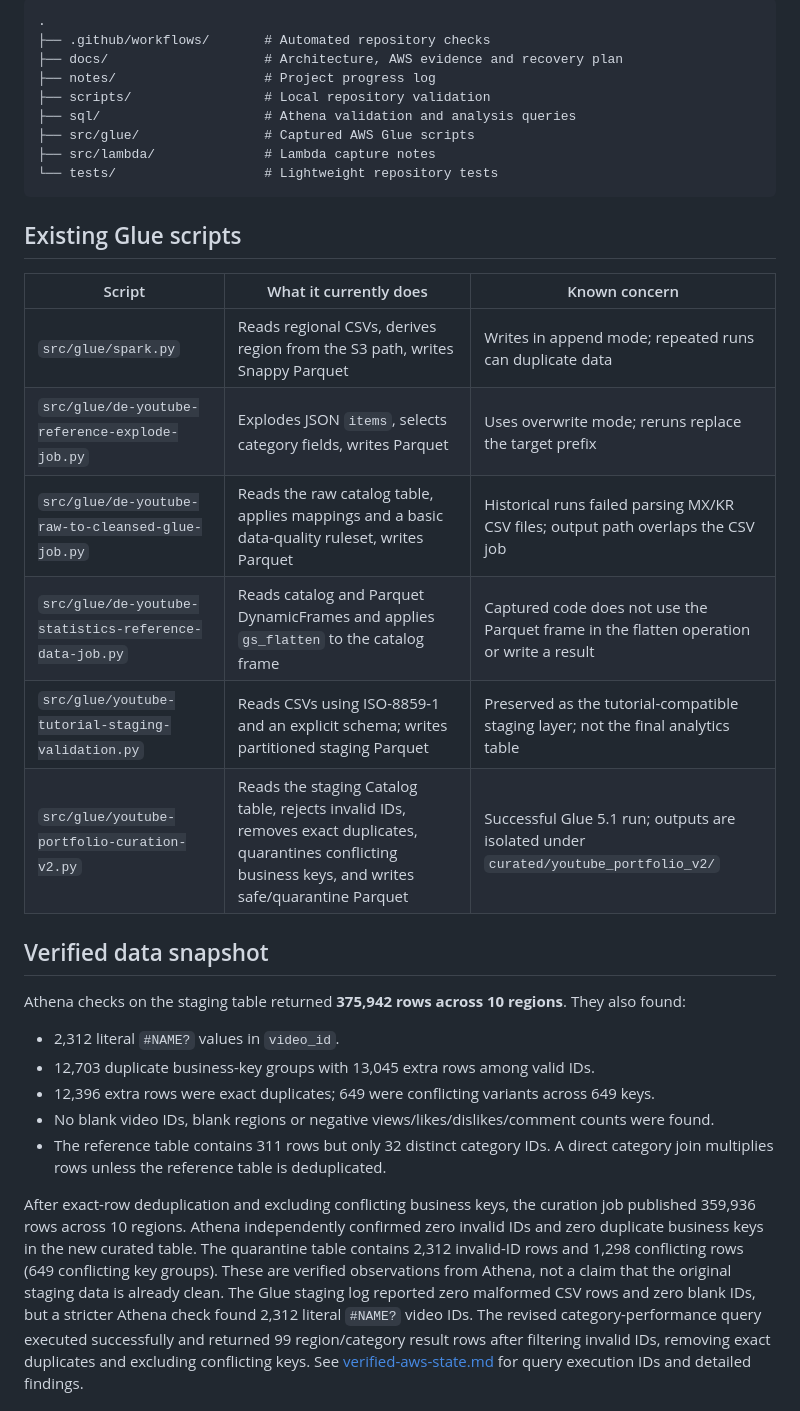
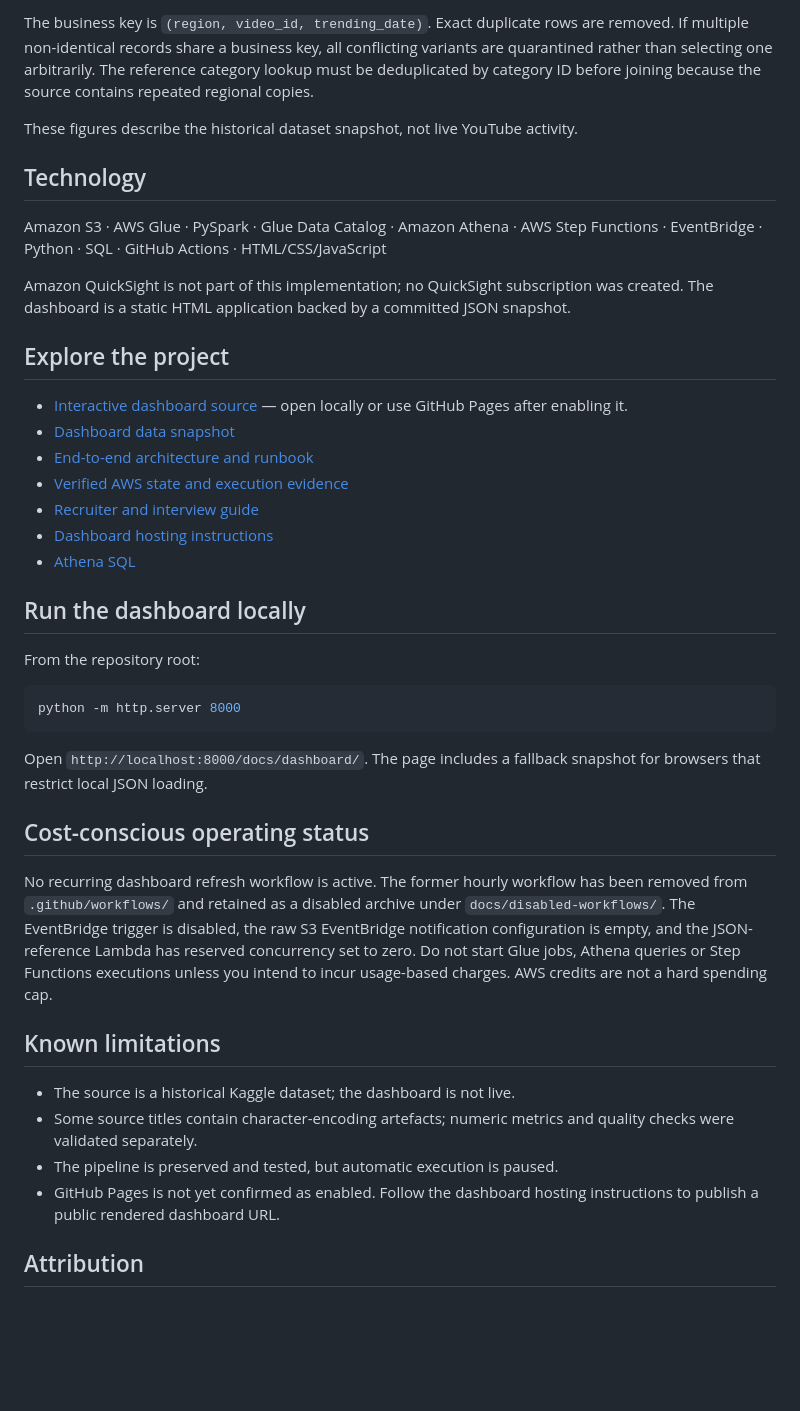
Before and after one commit to krishnasai-gorantla/youtube-trending-data-pipeline, a Markdown page: README.md, the part around one of its changes. Rendered like a GitHub page; blank space fills up the shorter version.

Commit message:
Clarify portfolio status and cost-safe operating instructions

````diff
--- a/README.md
+++ b/README.md
@@ -70,36 +66,44 @@ The automated path implemented in AWS is the run-isolated CSV staging → Glue C
 
-```text
-.
-├── .github/workflows/       # Automated repository checks
-├── docs/                    # Architecture, AWS evidence and recovery plan
-├── notes/                   # Project progress log
-├── scripts/                 # Local repository validation
-├── sql/                     # Athena validation and analysis queries
-├── src/glue/                # Captured AWS Glue scripts
-├── src/lambda/              # Lambda capture notes
-└── tests/                   # Lightweight repository tests
+The business key is `(region, video_id, trending_date)`. Exact duplicate rows are removed. If multiple non-identical records share a business key, all conflicting variants are quarantined rather than selecting one arbitrarily. The reference category lookup must be deduplicated by category ID before joining because the source contains repeated regional copies.
+
+These figures describe the historical dataset snapshot, not live YouTube activity.
+
+## Technology
+
+Amazon S3 · AWS Glue · PySpark · Glue Data Catalog · Amazon Athena · AWS Step Functions · EventBridge · Python · SQL · GitHub Actions · HTML/CSS/JavaScript
+
+Amazon QuickSight is not part of this implementation; no QuickSight subscription was created. The dashboard is a static HTML application backed by a committed JSON snapshot.
+
+## Explore the project
+
+- [Interactive dashboard source](docs/dashboard/index.html) — open locally or use GitHub Pages after enabling it.
+- [Dashboard data snapshot](docs/dashboard/data.json)
+- [End-to-end architecture and runbook](docs/end-to-end-orchestration.md)
+- [Verified AWS state and execution evidence](docs/verified-aws-state.md)
+- [Recruiter and interview guide](docs/recruiter-guide.md)
+- [Dashboard hosting instructions](docs/dashboard/README.md)
+- [Athena SQL](sql/)
+
+## Run the dashboard locally
+
+From the repository root:
+
+```bash
+python -m http.server 8000
 ```
 
-## Existing Glue scripts
+Open `http://localhost:8000/docs/dashboard/`. The page includes a fallback snapshot for browsers that restrict local JSON loading.
 
-| Script | What it currently does | Known concern |
-|---|---|---|
-| `src/glue/spark.py` | Reads regional CSVs, derives region from the S3 path, writes Snappy Parquet | Writes in append mode; repeated runs can duplicate data |
-| `src/glue/de-youtube-reference-explode-job.py` | Explodes JSON `items`, selects category fields, writes Parquet | Uses overwrite mode; reruns replace the target prefix |
-| `src/glue/de-youtube-raw-to-cleansed-glue-job.py` | Reads the raw catalog table, applies mappings and a basic data-quality ruleset, writes Parquet | Historical runs failed parsing MX/KR CSV files; output path overlaps the CSV job |
-| `src/glue/de-youtube-statistics-reference-data-job.py` | Reads catalog and Parquet DynamicFrames and applies `gs_flatten` to the catalog frame | Captured code does not use the Parquet frame in the flatten operation or write a result |
-| `src/glue/youtube-tutorial-staging-validation.py` | Reads CSVs using ISO-8859-1 and an explicit schema; writes partitioned staging Parquet | Preserved as the tutorial-compatible staging layer; not the final analytics table |
-| `src/glue/youtube-portfolio-curation-v2.py` | Reads the staging Catalog table, rejects invalid IDs, removes exact duplicates, quarantines conflicting business keys, and writes safe/quarantine Parquet | Successful Glue 5.1 run; outputs are isolated under `curated/youtube_portfolio_v2/` |
+## Cost-conscious operating status
 
-## Verified data snapshot
+No recurring dashboard refresh workflow is active. The former hourly workflow has been removed from `.github/workflows/` and retained as a disabled archive under `docs/disabled-workflows/`. The EventBridge trigger is disabled, the raw S3 EventBridge notification configuration is empty, and the JSON-reference Lambda has reserved concurrency set to zero. Do not start Glue jobs, Athena queries or Step Functions executions unless you intend to incur usage-based charges. AWS credits are not a hard spending cap.
 
-Athena checks on the staging table returned **375,942 rows across 10 regions**. They also found:
+## Known limitations
 
-- 2,312 literal `#NAME?` values in `video_id`.
-- 12,703 duplicate business-key groups with 13,045 extra rows among valid IDs.
-- 12,396 extra rows were exact duplicates; 649 were conflicting variants across 649 keys.
-- No blank video IDs, blank regions or negative views/likes/dislikes/comment counts were found.
-- The reference table contains 311 rows but only 32 distinct category IDs. A direct category join multiplies rows unless the reference table is deduplicated.
+- The source is a historical Kaggle dataset; the dashboard is not live.
+- Some source titles contain character-encoding artefacts; numeric metrics and quality checks were validated separately.
+- The pipeline is preserved and tested, but automatic execution is paused.
+- GitHub Pages is not yet confirmed as enabled. Follow the dashboard hosting instructions to publish a public rendered dashboard URL.
 
-After exact-row deduplication and excluding conflicting business keys, the curation job published 359,936 rows across 10 regions. Athena independently confirmed zero invalid IDs and zero duplicate business keys in the new curated table. The quarantine table contains 2,312 invalid-ID rows and 1,298 conflicting rows (649 conflicting key groups). These are verified observations from Athena, not a claim that the original staging data is already clean. The Glue staging log reported zero malformed CSV rows and zero blank IDs, but a stricter Athena check found 2,312 literal `#NAME?` video IDs. The revised category-performance query executed successfully and returned 99 region/category result rows after filtering invalid IDs, removing exact duplicates and excluding conflicting keys. See [verified-aws-state.md](docs/verified-aws-state.md) for query execution IDs and detailed findings.
+## Attribution
 
````
Also changed, not shown: other parts of README.md (+54 -96 lines).
